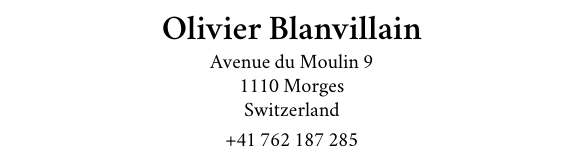
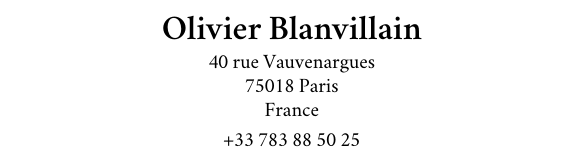
Before and after one commit to OlivierBlanvillain/resume, a LaTeX CV (OlivierBlanvillainResume.tex): part of the page, cut so that both start at the same text. Compiled offline with XeLaTeX; a missing font is replaced by an installed copy or a similar font.

Commit message:
Update address

```diff
--- a/OlivierBlanvillainResume.tex
+++ b/OlivierBlanvillainResume.tex
@@ -25,11 +25,15 @@
 
 \centered{\LARGE\textbf{Olivier Blanvillain}}
 \vspace{3pt}
-\centered{Avenue du Moulin 9}
-\centered{1110 Morges}
-\centered{Switzerland}
+% \centered{Avenue du Moulin 9}
+% \centered{1110 Morges}
+% \centered{Switzerland}
+\centered{40 rue Vauvenargues}
+\centered{75018 Paris}
+\centered{France}
 \vspace{3pt}
-\centered{+41 762 187 285}
+% \centered{+41 762 187 285}
+\centered{+33 783 88 50 25}
 \centered{\link{mailto:olivier.blanvillain@gmail.com}{\texttt{olivier.blanvillain@gmail.com}}}
 
 \begin{resume}
```
